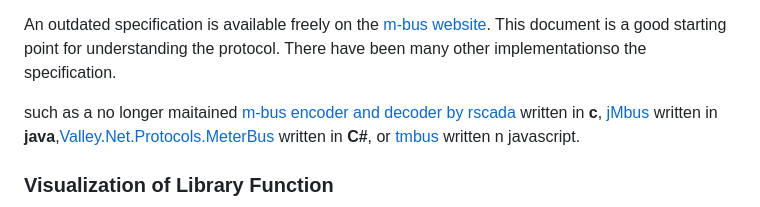
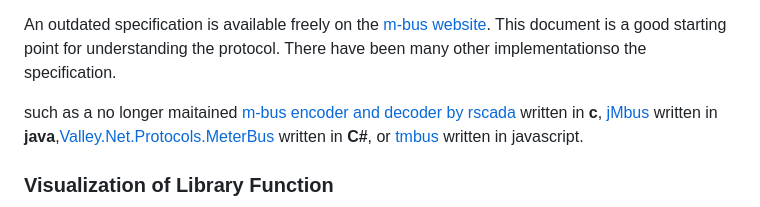
Before and after one commit to maebli/m-bus-parser, a Markdown page: README.md, the part around the change. Rendered like a GitHub page.

Commit message:
typo fix

```diff
--- a/README.md
+++ b/README.md
@@ -12,7 +12,7 @@ m-bus-parser is an open source parser (sometimes also refered to as decoder and/
 
 An outdated specification is available freely on the [m-bus website](https://m-bus.com/documentation). This document is a good starting point for understanding the protocol. There have been many other implementationso the specification.
 
- such as a no longer maitained [ m-bus encoder and decoder by rscada](https://github.com/rscada/libmbus) written in **c**, [jMbus](https://github.com/qvest-digital/jmbus) written in **java**,[Valley.Net.Protocols.MeterBus](https://github.com/sympthom/Valley.Net.Protocols.MeterBus/) written in **C#**, or [tmbus](https://dev-lab.github.io/tmbus/) written n javascript.
+ such as a no longer maitained [ m-bus encoder and decoder by rscada](https://github.com/rscada/libmbus) written in **c**, [jMbus](https://github.com/qvest-digital/jmbus) written in **java**,[Valley.Net.Protocols.MeterBus](https://github.com/sympthom/Valley.Net.Protocols.MeterBus/) written in **C#**, or [tmbus](https://dev-lab.github.io/tmbus/) written in javascript.
 
 
 ### Visualization of Library Function
```
